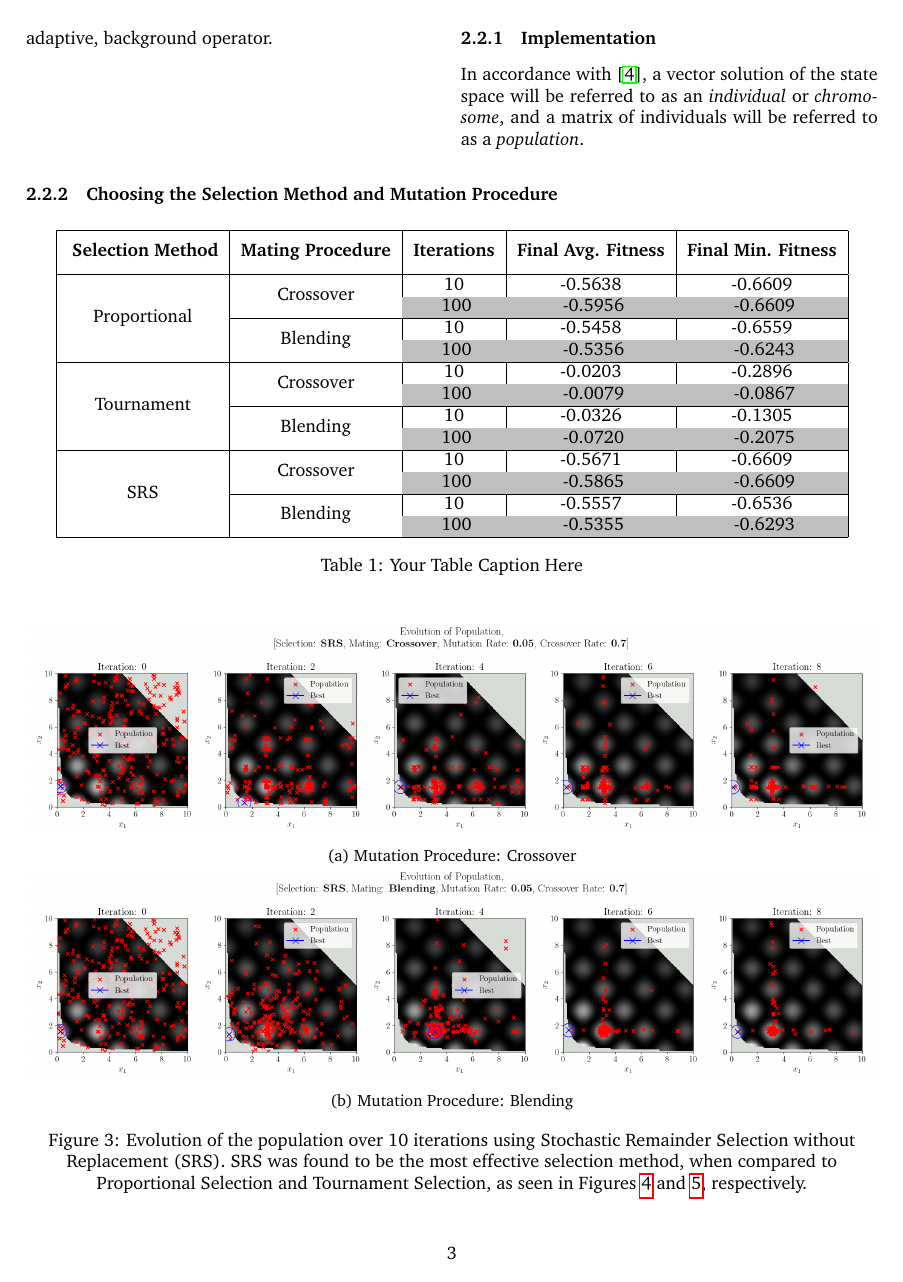
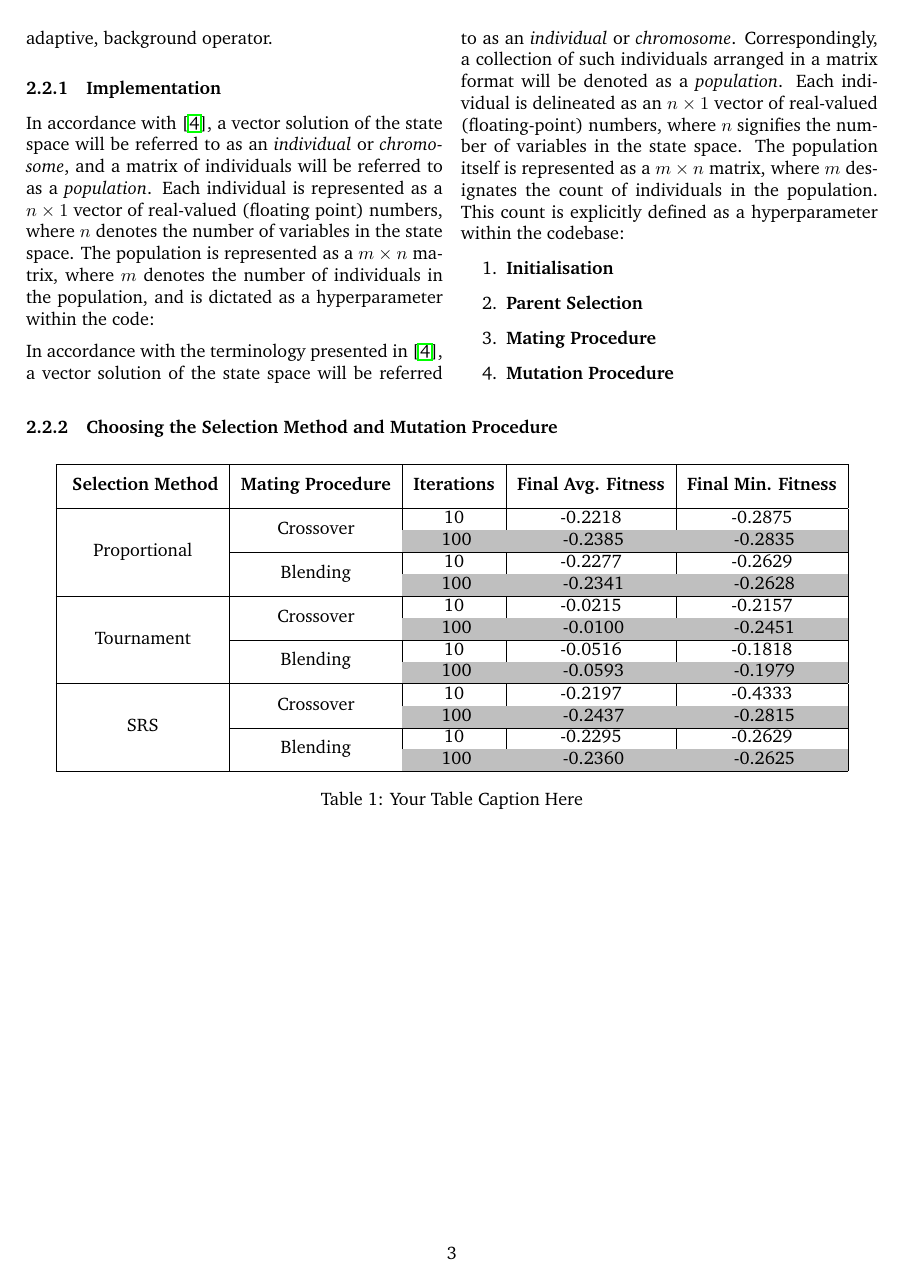
Before and after one commit to PritRaj1/Genetic-vs-Tempering-Optimisation-Comparison, a LaTeX document (Report/4M17_CW2_5730E.tex): page 3 of 6 before the commit and page 3 of 5 after it. Compiled offline with pdfLaTeX.

Commit message:
update report

```diff
--- a/Report/4M17_CW2_5730E.tex
+++ b/Report/4M17_CW2_5730E.tex
@@ -123,44 +123,53 @@ This adjustment marks a significant departure from conventional GAs, aligning th
 \subsubsection{Implementation}
 \label{sec:CGA_implementation}
 
-In accordance with \cite{parks2023geneticalgorithms}, a vector solution of the state space will be referred to as an \textit{individual} or \textit{chromosome}, and a matrix of individuals will be referred to as a \textit{population}.
+In accordance with \cite{parks2023geneticalgorithms}, a vector solution of the state space will be referred to as an \textit{individual} or \textit{chromosome}, and a matrix of individuals will be referred to as a \textit{population}. Each individual is represented as a $n \times 1$ vector of real-valued (floating point) numbers, where $n$ denotes the number of variables in the state space. The population is represented as a $m \times n$ matrix, where $m$ denotes the number of individuals in the population, and is dictated as a hyperparameter within the code: %ref code
 
+In accordance with the terminology presented in \cite{parks2023geneticalgorithms}, a vector solution of the state space will be referred to as an \textit{individual} or \textit{chromosome}. Correspondingly, a collection of such individuals arranged in a matrix format will be denoted as a \textit{population}. Each individual is delineated as an $n \times 1$ vector of real-valued (floating-point) numbers, where $n$ signifies the number of variables in the state space. The population itself is represented as a $m \times n$ matrix, where $m$ designates the count of individuals in the population. This count is explicitly defined as a hyperparameter within the codebase:
+
+
+\begin{enumerate}
+    \item \textbf{Initialisation}
+    \item \textbf{Parent Selection}
+    \item \textbf{Mating Procedure}
+    \item \textbf{Mutation Procedure}
+\end{enumerate}
 \end{multicols}
 
 \subsubsection{Choosing the Selection Method and Mutation Procedure}
-
+\label{sec:CGA_selection_mutation}
 
 \begin{table}[H]
     \centering
-
     \begin{tabular}{|*{5}{c|}}
         \hline
         \renewcommand{\arraystretch}{1.5}
         \multirow{2}{*}{\textbf{Selection Method}} & \multirow{2}{*}{\textbf{Mating Procedure}} & \multirow{2}{*}{\textbf{Iterations}} & \multirow{2}{*}{\textbf{Final Avg. Fitness}} & \multirow{2}{*}{\textbf{Final Min. Fitness}} \\
         & & & & \\
         \hline
-        \multirow{4}{*}{Proportional} & \multirow{2}{*}{Crossover} & 10 & -0.5638 & -0.6609 \\
-        & &\cellcolor{lightgray} 100 &\cellcolor{lightgray} -0.5956 &\cellcolor{lightgray} -0.6609 \\
+        \multirow{4}{*}{Proportional} & \multirow{2}{*}{Crossover} & 10 & -0.2218 & -0.2875 \\
+        & &\cellcolor{lightgray} 100 &\cellcolor{lightgray} -0.2385 &\cellcolor{lightgray} -0.2835 \\
         \cline{2-5}
-        & \multirow{2}{*}{Blending} & 10 & -0.5458 & -0.6559 \\
-        & &\cellcolor{lightgray} 100 &\cellcolor{lightgray} -0.5356 & \cellcolor{lightgray} -0.6243 \\
+        & \multirow{2}{*}{Blending} & 10 & -0.2277 & -0.2629 \\
+        & &\cellcolor{lightgray} 100 &\cellcolor{lightgray} -0.2341 & \cellcolor{lightgray} -0.2628 \\
         \hline
-        \multirow{4}{*}{Tournament} & \multirow{2}{*}{Crossover} & 10 & -0.0203 & -0.2896 \\
-        & &\cellcolor{lightgray} 100 &\cellcolor{lightgray} -0.0079 &\cellcolor{lightgray} -0.0867 \\
+        \multirow{4}{*}{Tournament} & \multirow{2}{*}{Crossover} & 10 & -0.0215 & -0.2157 \\
+        & &\cellcolor{lightgray} 100 &\cellcolor{lightgray} -0.0100 &\cellcolor{lightgray} -0.2451 \\
         \cline{2-5}
-        & \multirow{2}{*}{Blending} & 10 & -0.0326 & -0.1305 \\
-        & &\cellcolor{lightgray} 100 &\cellcolor{lightgray} -0.0720 &\cellcolor{lightgray} -0.2075 \\
+        & \multirow{2}{*}{Blending} & 10 & -0.0516 & -0.1818 \\
+        & &\cellcolor{lightgray} 100 &\cellcolor{lightgray} -0.0593 &\cellcolor{lightgray} -0.1979 \\
         \hline
-        \multirow{4}{*}{SRS} & \multirow{2}{*}{Crossover} & 10 & -0.5671 & -0.6609 \\
-        & &\cellcolor{lightgray} 100 &\cellcolor{lightgray} -0.5865 &\cellcolor{lightgray} -0.6609 \\
+        \multirow{4}{*}{SRS} & \multirow{2}{*}{Crossover} & 10 & -0.2197 & -0.4333 \\
+        & &\cellcolor{lightgray} 100 &\cellcolor{lightgray} -0.2437 &\cellcolor{lightgray} -0.2815 \\
         \cline{2-5}
-        & \multirow{2}{*}{Blending} & 10 & -0.5557 & -0.6536 \\
-        & &\cellcolor{lightgray} 100 &\cellcolor{lightgray} -0.5355 &\cellcolor{lightgray} -0.6293 \\
+        & \multirow{2}{*}{Blending} & 10 & -0.2295 & -0.2629 \\
+        & &\cellcolor{lightgray} 100 &\cellcolor{lightgray} -0.2360 &\cellcolor{lightgray} -0.2625 \\
         \hline
     \end{tabular}
     \caption{Your Table Caption Here}
     \label{tab:mytable}
 \end{table}
+
 
 
 \begin{figure}[H]
```
Also changed, not shown: Report/4M17_CW2_5730E.pdf, Report/4M17_CW2_5730E.tex (26 more changed lines), 6 other files.
